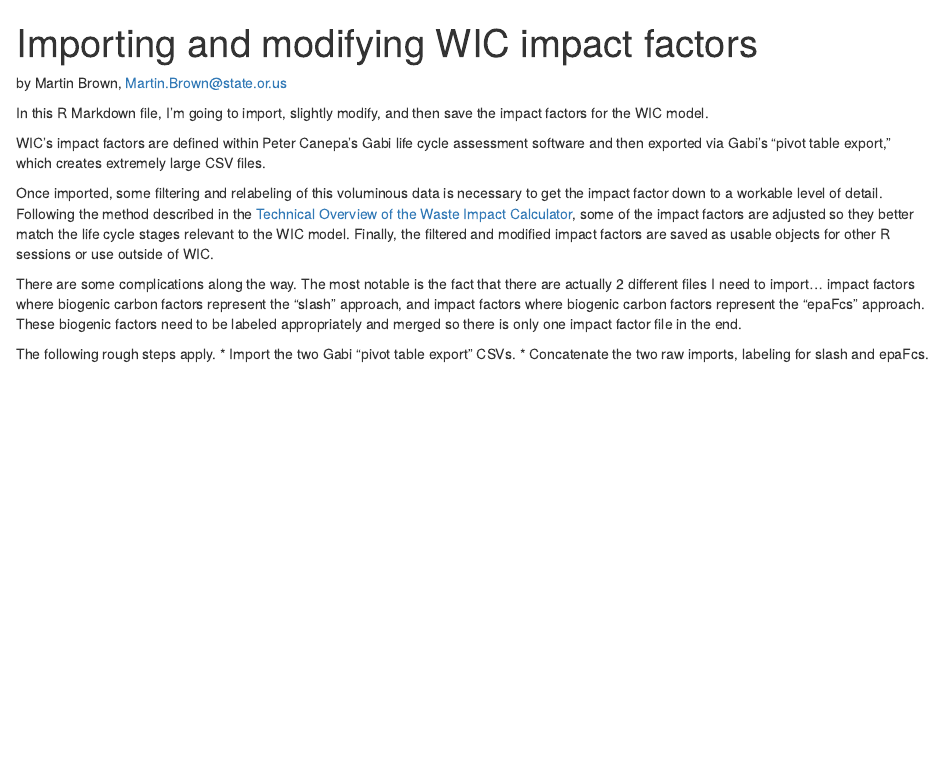
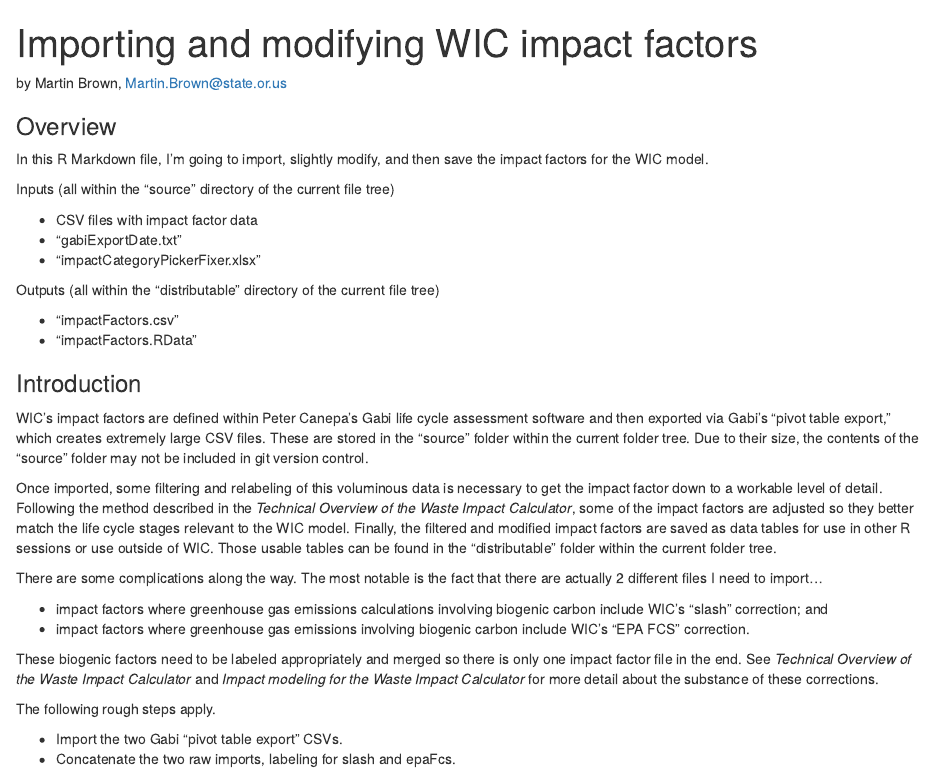
Before and after one commit to OR-Dept-Environmental-Quality/wic-base, an R Markdown document (impactFactors/import-and-modify-wic-impact-factors.Rmd): the page in a window 1100 px wide, from its top. Rendered offline with R 4.5, knitr and Pandoc, with nearby package versions; some code elsewhere in the file could not run offline.

Commit message:
improve verbiage in a markdown file

```diff
--- a/impactFactors/import-and-modify-wic-impact-factors.Rmd
+++ b/impactFactors/import-and-modify-wic-impact-factors.Rmd
@@ -5,15 +5,36 @@
 
 by Martin Brown, Martin.Brown@state.or.us
 
+### Overview
+
 In this R Markdown file, I'm going to import, slightly modify, and then save the impact factors for the WIC model.
 
-WIC's impact factors are defined within Peter Canepa's Gabi life cycle assessment software and then exported via Gabi's "pivot table export," which creates extremely large CSV files.
+Inputs (all within the "source" directory of the current file tree)
 
-Once imported, some filtering and relabeling of this voluminous data is necessary to get the impact factor down to a workable level of detail.  Following the method described in the [Technical Overview of the Waste Impact Calculator](), some of the impact factors are adjusted so they better match the life cycle stages relevant to the WIC model.  Finally, the filtered and modified impact factors are saved as usable objects for other R sessions or use outside of WIC.
+* CSV files with impact factor data
+* "gabiExportDate.txt"
+* "impactCategoryPickerFixer.xlsx"
 
-There are some complications along the way.  The most notable is the fact that there are actually 2 different files I need to import... impact factors where biogenic carbon factors represent the "slash" approach, and impact factors where biogenic carbon factors represent the "epaFcs" approach.  These biogenic factors need to be labeled appropriately and merged so there is only one impact factor file in the end.
+Outputs (all within the "distributable" directory of the current file tree)
+
+* "impactFactors.csv"
+* "impactFactors.RData"
+
+### Introduction
+
+WIC's impact factors are defined within Peter Canepa's Gabi life cycle assessment software and then exported via Gabi's "pivot table export," which creates extremely large CSV files.  These are stored in the "source" folder within the current folder tree.  Due to their size, the contents of the "source" folder may not be included in git version control.
+
+Once imported, some filtering and relabeling of this voluminous data is necessary to get the impact factor down to a workable level of detail.  Following the method described in the *Technical Overview of the Waste Impact Calculator*, some of the impact factors are adjusted so they better match the life cycle stages relevant to the WIC model.  Finally, the filtered and modified impact factors are saved as data tables for use in other R sessions or use outside of WIC.  Those usable tables can be found in the "distributable" folder within the current folder tree.
+
+There are some complications along the way.  The most notable is the fact that there are actually 2 different files I need to import...
+
+* impact factors where greenhouse gas emissions calculations involving biogenic carbon include WIC's "slash" correction; and
+* impact factors where greenhouse gas emissions involving biogenic carbon include WIC's "EPA FCS" correction.
+
+These biogenic factors need to be labeled appropriately and merged so there is only one impact factor file in the end.  See *Technical Overview of the Waste Impact Calculator* and *Impact modeling for the Waste Impact Calculator* for more detail about the substance of these corrections.
 
 The following rough steps apply.
+
 * Import the two Gabi "pivot table export" CSVs.
 * Concatenate the two raw imports, labeling for slash and epaFcs.
 * Filter and parse the raw imports.
```
Also changed, not shown: impactFactors/import-and-modify-wic-impact-factors.nb.html.
